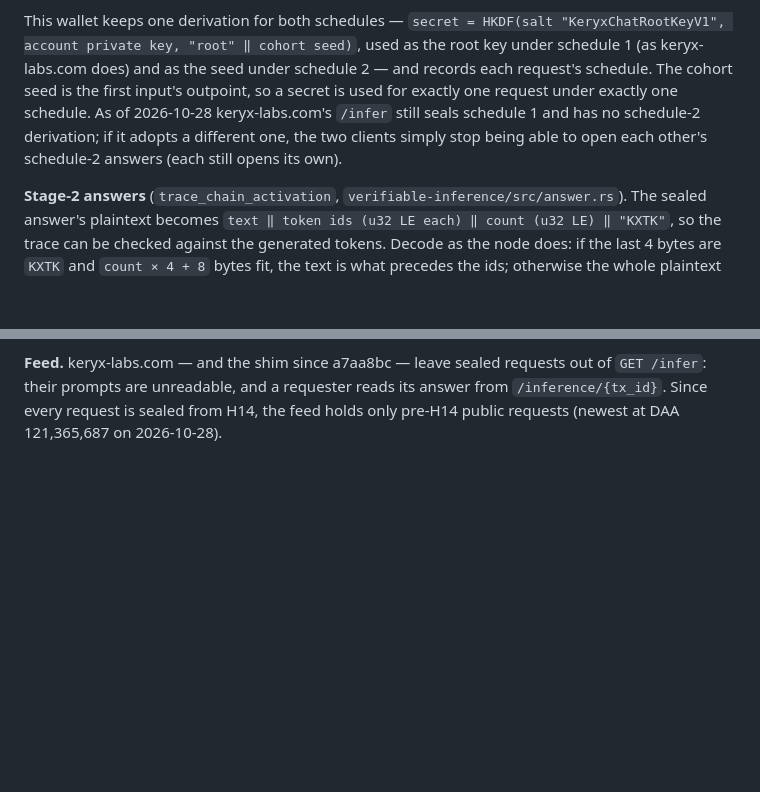
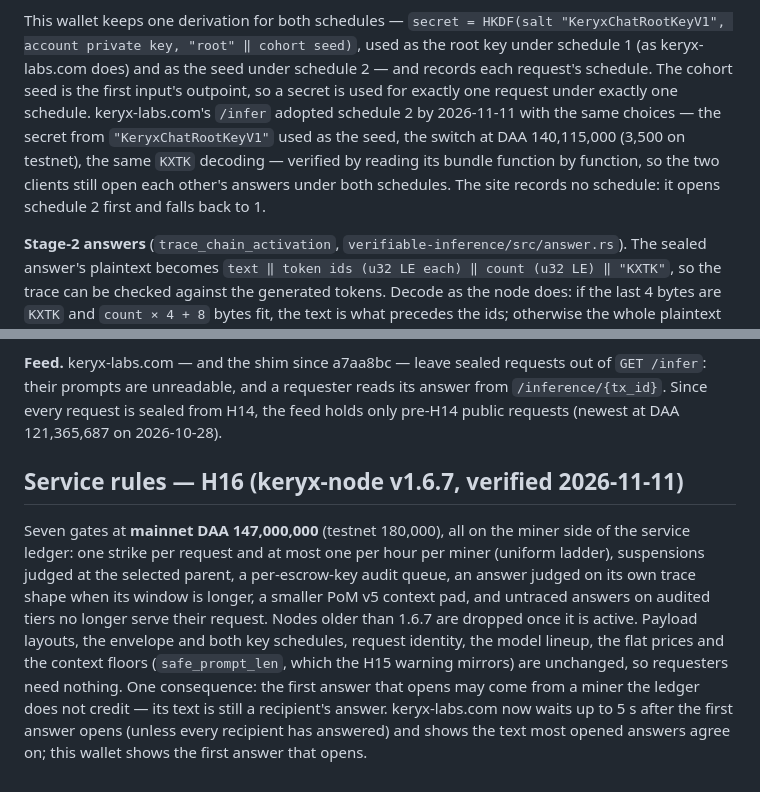
Before and after one commit to shmutalov/keryx-wallet-extension, a Markdown page: docs/PROTOCOL.md, 2 parts joined by grey strips. Drawn GitHub-style; blank space fills up the shorter version.

Commit message:
Document H16 (keryx-node v1.6.7) and keryx-labs.com's schedule-2 sealing
Sync with keryx-node v1.6.7 / keryx-api-shim eff6f20. H16 (mainnet DAA
147,000,000, already live: mainnet was at 150.5M on 2026-11-11) changes only
miner-side service rules - strike ladder, suspension point of view, audit
queue, untraced answers on audited tiers no longer serving, PoM v5 pad. The
envelope, both key schedules, the answer format, request identity, lineup,
prices and context floors are unchanged, so the wallet needs no code change.

keryx-labs.com's /infer now seals key schedule 2 with the same request
secret (KeryxChatRootKeyV1, used as the seed), the same switch at DAA
140,115,000 and the same KXTK decoding as v0.7.1, checked by reading its
bundle function by function: the two clients still open each other's
answers. Replace the H15 section's guess with that, and note that the site
now shows the answer most opened responses agree on.

```diff
--- a/docs/PROTOCOL.md
+++ b/docs/PROTOCOL.md
@@ -380,10 +380,12 @@ This wallet keeps one derivation for both schedules — `secret = HKDF(salt
 "KeryxChatRootKeyV1", account private key, "root" ‖ cohort seed)`, used as the root
 key under schedule 1 (as keryx-labs.com does) and as the seed under schedule 2 — and
 records each request's schedule. The cohort seed is the first input's outpoint, so a
-secret is used for exactly one request under exactly one schedule. As of 2026-10-28
-keryx-labs.com's `/infer` still seals schedule 1 and has no schedule-2 derivation; if
-it adopts a different one, the two clients simply stop being able to open each
-other's schedule-2 answers (each still opens its own).
+secret is used for exactly one request under exactly one schedule. keryx-labs.com's
+`/infer` adopted schedule 2 by 2026-11-11 with the same choices — the secret from
+`"KeryxChatRootKeyV1"` used as the seed, the switch at DAA 140,115,000 (3,500 on
+testnet), the same `KXTK` decoding — verified by reading its bundle function by
+function, so the two clients still open each other's answers under both schedules.
+The site records no schedule: it opens schedule 2 first and falls back to 1.
 
 **Stage-2 answers** (`trace_chain_activation`, `verifiable-inference/src/answer.rs`).
 The sealed answer's plaintext becomes `text ‖ token ids (u32 LE each) ‖ count (u32 LE)
@@ -409,3 +411,19 @@ refusing: on tier 0 at 4,096 max tokens only 3,584 bytes are sure to fit.
 `GET /infer`: their prompts are unreadable, and a requester reads its answer from
 `/inference/{tx_id}`. Since every request is sealed from H14, the feed holds only
 pre-H14 public requests (newest at DAA 121,365,687 on 2026-10-28).
+
+## Service rules — H16 (keryx-node v1.6.7, verified 2026-11-11)
+
+Seven gates at **mainnet DAA 147,000,000** (testnet 180,000), all on the miner side
+of the service ledger: one strike per request and at most one per hour per miner
+(uniform ladder), suspensions judged at the selected parent, a per-escrow-key audit
+queue, an answer judged on its own trace shape when its window is longer, a smaller
+PoM v5 context pad, and untraced answers on audited tiers no longer serve their
+request. Nodes older than 1.6.7 are dropped once it is active. Payload layouts, the
+envelope and both key schedules, request identity, the model lineup, the flat
+prices and the context floors (`safe_prompt_len`, which the H15 warning mirrors) are
+unchanged, so requesters need nothing. One consequence: the first answer that opens
+may come from a miner the ledger does not credit — its text is still a recipient's
+answer. keryx-labs.com now waits up to 5 s after the first answer opens (unless
+every recipient has answered) and shows the text most opened answers agree on; this
+wallet shows the first answer that opens.
```
